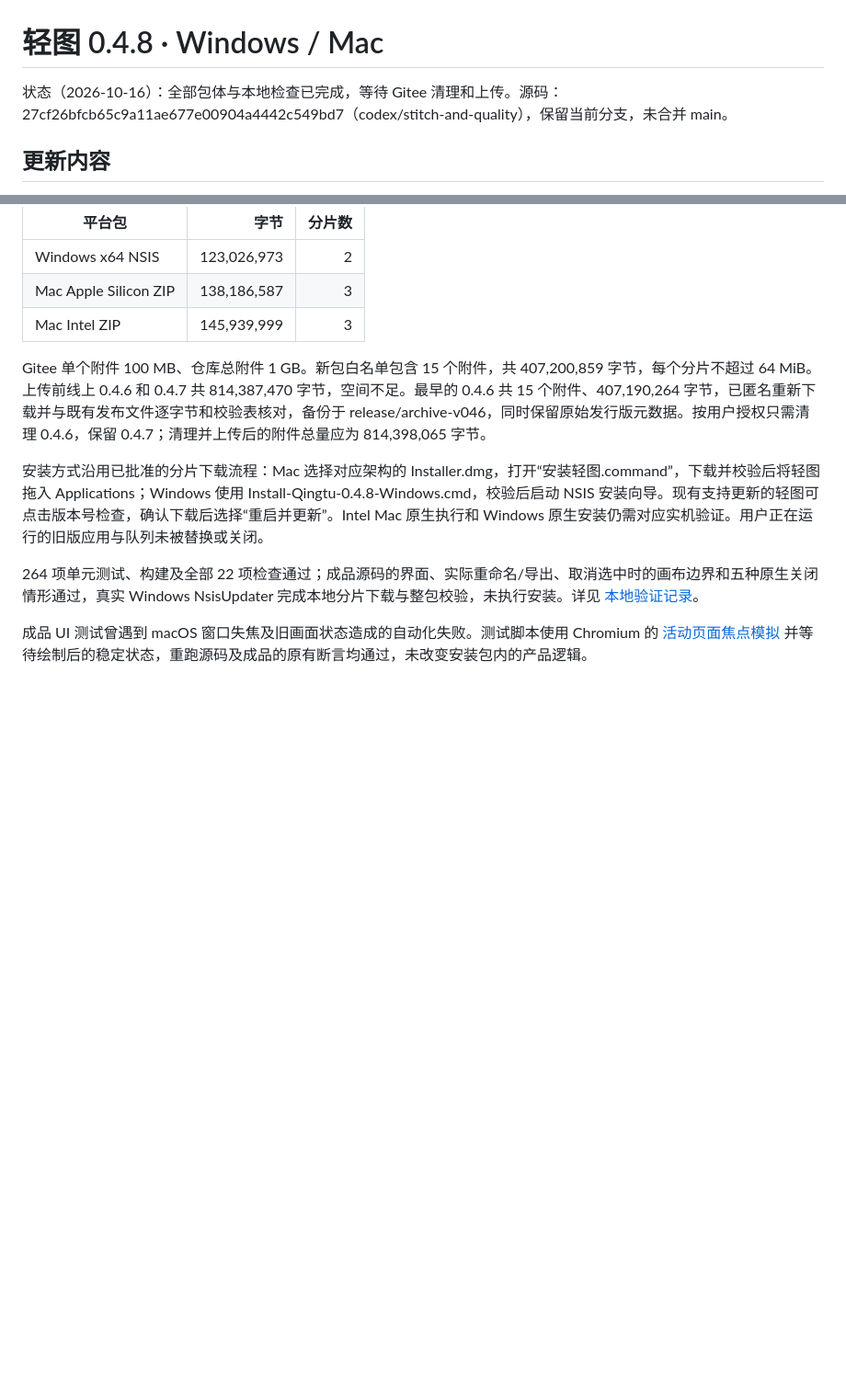
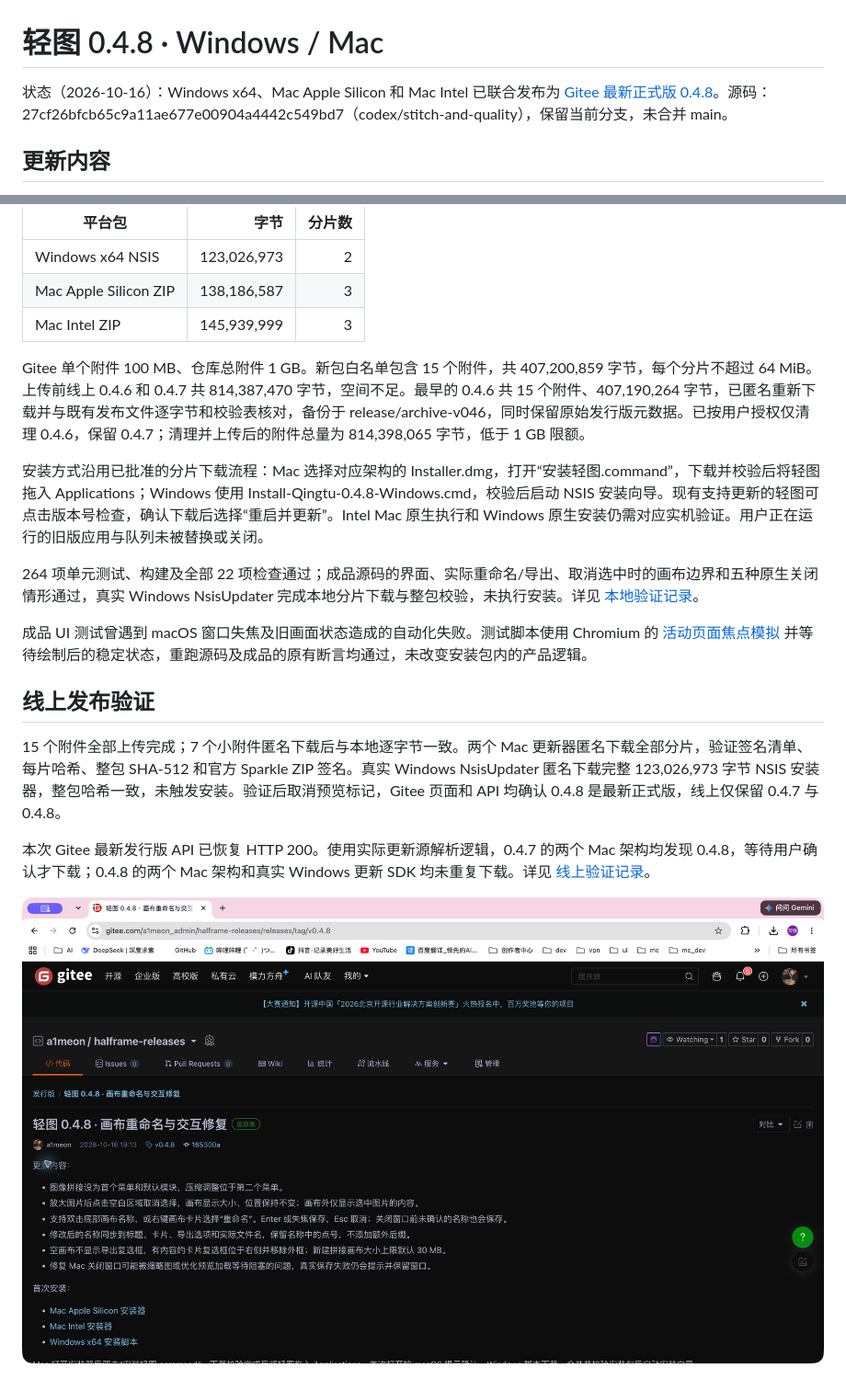
Before and after one commit to a1meon/qingtu, a Markdown page: qingtu/docs/release-0.4.8.md, 2 parts joined by grey strips. Shown at 92% size. GitHub-like rendering; pictures changed too: qingtu/docs/release-0.4.8-validation/gitee-formal.png (added); blank space fills up the shorter version.

```diff
--- a/qingtu/docs/release-0.4.8.md
+++ b/qingtu/docs/release-0.4.8.md
@@ -1,6 +1,6 @@
 # 轻图 0.4.8 · Windows / Mac
 
-状态（2026-10-16）：全部包体与本地检查已完成，等待 Gitee 清理和上传。源码：27cf26bfcb65c9a11ae677e00904a4442c549bd7（codex/stitch-and-quality），保留当前分支，未合并 main。
+状态（2026-10-16）：Windows x64、Mac Apple Silicon 和 Mac Intel 已联合发布为 [Gitee 最新正式版 0.4.8](https://gitee.com/a1meon_admin/halframe-releases/releases/tag/v0.4.8)。源码：27cf26bfcb65c9a11ae677e00904a4442c549bd7（codex/stitch-and-quality），保留当前分支，未合并 main。
 
 ## 更新内容
 
@@ -21,10 +21,18 @@
 | Mac Apple Silicon ZIP | 138,186,587 | 3 |
 | Mac Intel ZIP | 145,939,999 | 3 |
 
-Gitee 单个附件 100 MB、仓库总附件 1 GB。新包白名单包含 15 个附件，共 407,200,859 字节，每个分片不超过 64 MiB。上传前线上 0.4.6 和 0.4.7 共 814,387,470 字节，空间不足。最早的 0.4.6 共 15 个附件、407,190,264 字节，已匿名重新下载并与既有发布文件逐字节和校验表核对，备份于 release/archive-v046，同时保留原始发行版元数据。按用户授权只需清理 0.4.6，保留 0.4.7；清理并上传后的附件总量应为 814,398,065 字节。
+Gitee 单个附件 100 MB、仓库总附件 1 GB。新包白名单包含 15 个附件，共 407,200,859 字节，每个分片不超过 64 MiB。上传前线上 0.4.6 和 0.4.7 共 814,387,470 字节，空间不足。最早的 0.4.6 共 15 个附件、407,190,264 字节，已匿名重新下载并与既有发布文件逐字节和校验表核对，备份于 release/archive-v046，同时保留原始发行版元数据。已按用户授权仅清理 0.4.6，保留 0.4.7；清理并上传后的附件总量为 814,398,065 字节，低于 1 GB 限额。
 
 安装方式沿用已批准的分片下载流程：Mac 选择对应架构的 Installer.dmg，打开“安装轻图.command”，下载并校验后将轻图拖入 Applications；Windows 使用 Install-Qingtu-0.4.8-Windows.cmd，校验后启动 NSIS 安装向导。现有支持更新的轻图可点击版本号检查，确认下载后选择“重启并更新”。Intel Mac 原生执行和 Windows 原生安装仍需对应实机验证。用户正在运行的旧版应用与队列未被替换或关闭。
 
 264 项单元测试、构建及全部 22 项检查通过；成品源码的界面、实际重命名/导出、取消选中时的画布边界和五种原生关闭情形通过，真实 Windows NsisUpdater 完成本地分片下载与整包校验，未执行安装。详见 [本地验证记录](release-0.4.8-validation/local-verification.json)。
 
 成品 UI 测试曾遇到 macOS 窗口失焦及旧画面状态造成的自动化失败。测试脚本使用 Chromium 的 [活动页面焦点模拟](https://raw.githubusercontent.com/ChromeDevTools/devtools-protocol/master/pdl/domains/Emulation.pdl) 并等待绘制后的稳定状态，重跑源码及成品的原有断言均通过，未改变安装包内的产品逻辑。
+
+## 线上发布验证
+
+15 个附件全部上传完成；7 个小附件匿名下载后与本地逐字节一致。两个 Mac 更新器匿名下载全部分片，验证签名清单、每片哈希、整包 SHA-512 和官方 Sparkle ZIP 签名。真实 Windows NsisUpdater 匿名下载完整 123,026,973 字节 NSIS 安装器，整包哈希一致，未触发安装。验证后取消预览标记，Gitee 页面和 API 均确认 0.4.8 是最新正式版，线上仅保留 0.4.7 与 0.4.8。
+
+本次 Gitee 最新发行版 API 已恢复 HTTP 200。使用实际更新源解析逻辑，0.4.7 的两个 Mac 架构均发现 0.4.8，等待用户确认才下载；0.4.8 的两个 Mac 架构和真实 Windows 更新 SDK 均未重复下载。详见 [线上验证记录](release-0.4.8-validation/published-verification.json)。
+
+![Gitee 0.4.8 最新正式版](release-0.4.8-validation/gitee-formal.png)
```
Also changed, not shown: qingtu/AGENTS.md (+2 -0 lines), qingtu/README.md (+3 -3 lines), qingtu/docs/release-0.4.8-validation/gitee-cleanup.png (added), 2 other files.
